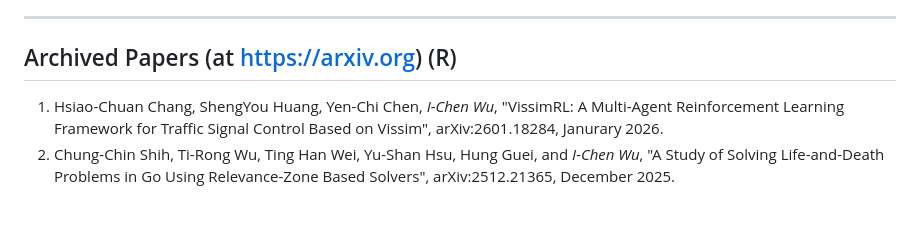
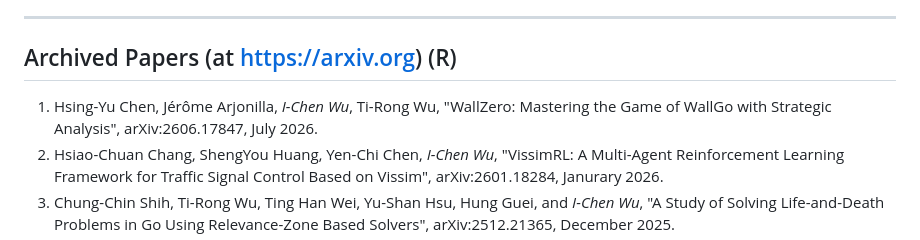
Before and after one commit to icwu307/icwu307.github.io, a Markdown page: publications.md, the part around one of its changes. GitHub-like rendering; blank space fills up the shorter version.

Commit message:
add new conference paper on WallZero and update details for MAPLE and VissimRL

```diff
--- a/publications.md
+++ b/publications.md
@@ -264,6 +264,7 @@
 
 ## Archived Papers (at https://arxiv.org) (R)
 
+1. Hsing-Yu Chen, Jérôme Arjonilla, *I-Chen Wu*, Ti-Rong Wu, "WallZero: Mastering the Game of WallGo with Strategic Analysis", arXiv:2606.17847, July 2026.
 1. Hsiao-Chuan Chang, ShengYou Huang, Yen-Chi Chen, *I-Chen Wu*, "VissimRL: A Multi-Agent Reinforcement Learning Framework for Traffic Signal Control Based on Vissim", arXiv:2601.18284, Janurary 2026.
 1. Chung-Chin Shih, Ti-Rong Wu, Ting Han Wei, Yu-Shan Hsu, Hung Guei, and *I-Chen Wu*, "A Study of Solving Life-and-Death Problems in Go Using Relevance-Zone Based Solvers", arXiv:2512.21365, December 2025.
 1. Jian-Ting Guo1, Yu-Cheng Chen1, Ping-Chun Hsieh, Kuo-Hao Ho, Po-Wei Huang, Ti-Rong Wu, *I-Chen Wu*, Ti-Rong Wu, "Learning Human-Like RL Agents through Trajectory Optimization with Action Quantization", arXiv:2511.15055, November 2025.
```
Also changed, not shown: other parts of publications.md (+1 -1 lines).
